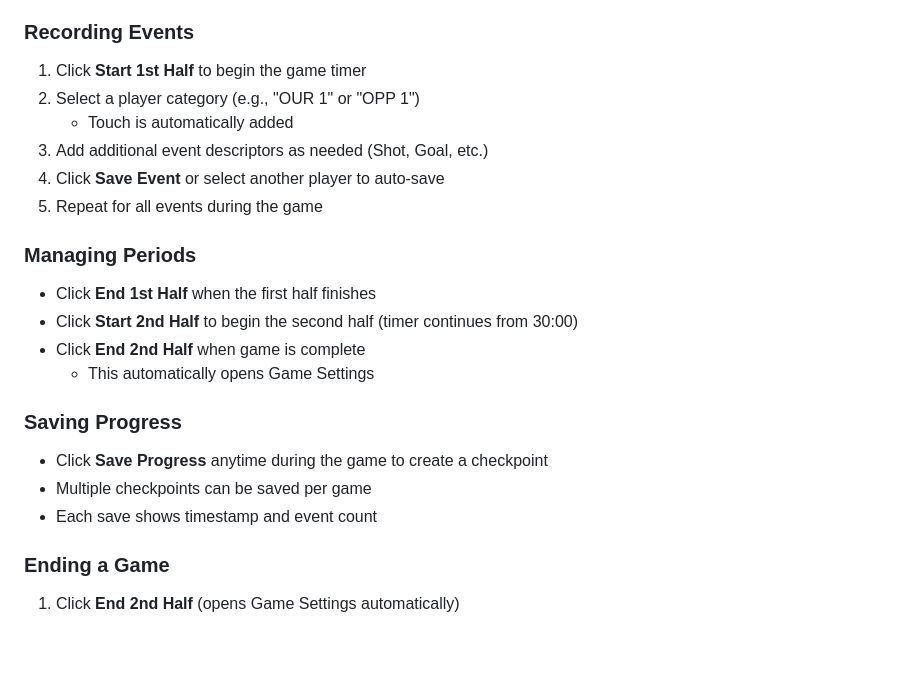
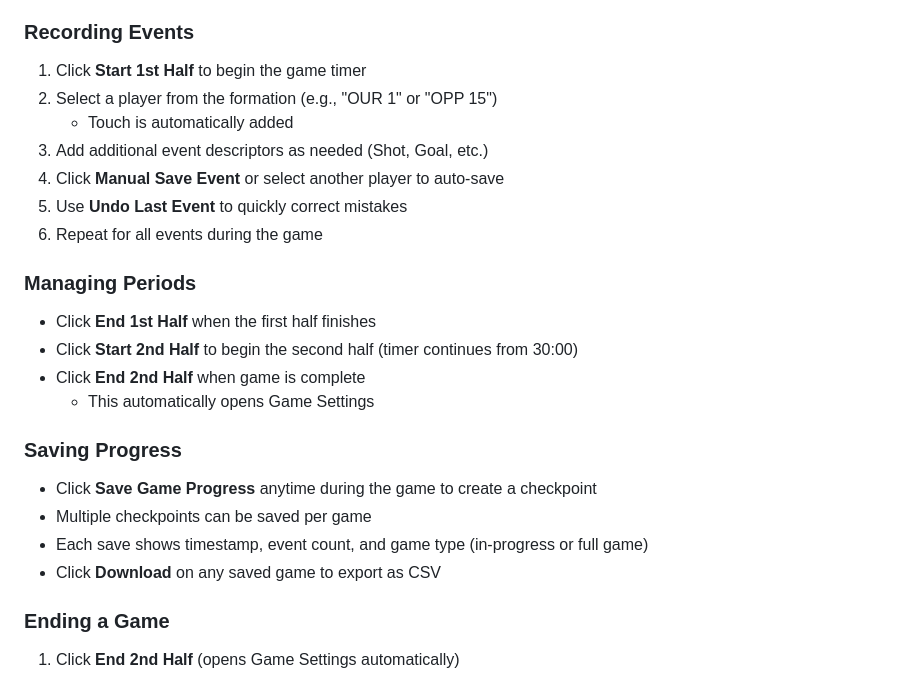
Before and after one commit to essential-appz/player-tagger, a Markdown page: README.md, the part around one of its changes. GitHub-like rendering; blank space fills up the shorter version.

```diff
--- a/README.md
+++ b/README.md
@@ -61,11 +77,12 @@ A mobile-friendly web application for tracking player events during sports games
 ### Recording Events
 
 1. Click **Start 1st Half** to begin the game timer
-2. Select a player category (e.g., "OUR 1" or "OPP 1")
+2. Select a player from the formation (e.g., "OUR 1" or "OPP 15")
    - Touch is automatically added
 3. Add additional event descriptors as needed (Shot, Goal, etc.)
-4. Click **Save Event** or select another player to auto-save
-5. Repeat for all events during the game
+4. Click **Manual Save Event** or select another player to auto-save
+5. Use **Undo Last Event** to quickly correct mistakes
+6. Repeat for all events during the game
 
 ### Managing Periods
 
@@ -76,9 +93,10 @@ A mobile-friendly web application for tracking player events during sports games
 
 ### Saving Progress
 
-- Click **Save Progress** anytime during the game to create a checkpoint
+- Click **Save Game Progress** anytime during the game to create a checkpoint
 - Multiple checkpoints can be saved per game
-- Each save shows timestamp and event count
+- Each save shows timestamp, event count, and game type (in-progress or full game)
+- Click **Download** on any saved game to export as CSV
 
 ### Ending a Game
 
```
Also changed, not shown: other parts of README.md (+60 -12 lines).
